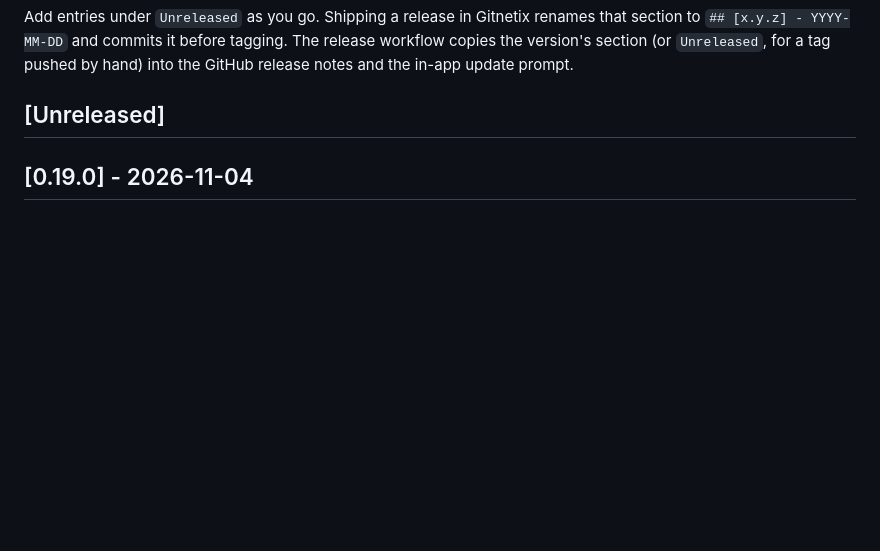
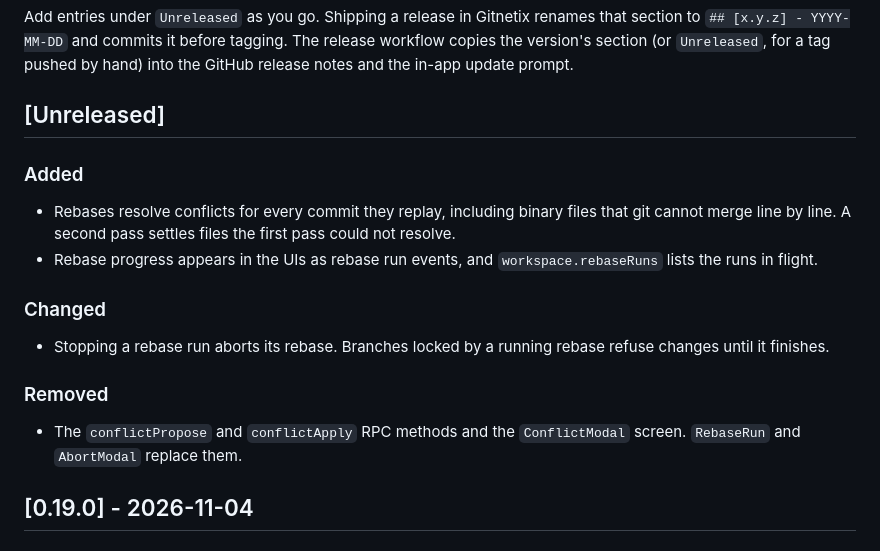
Before and after one commit to t1gu1/Gitnetix, a Markdown page: CHANGELOG.md, the part around the change. Rendered like a GitHub page; blank space fills up the shorter version.

Commit message:
docs(changelog): add changes from release/0.19.1

```diff
--- a/CHANGELOG.md
+++ b/CHANGELOG.md
@@ -10,6 +10,16 @@ copies the version's section (or `Unreleased`, for a tag pushed by hand) into th
 release notes and the in-app update prompt.
 
 ## [Unreleased]
+
+### Added
+- Rebases resolve conflicts for every commit they replay, including binary files that git cannot merge line by line. A second pass settles files the first pass could not resolve.
+- Rebase progress appears in the UIs as rebase run events, and `workspace.rebaseRuns` lists the runs in flight.
+
+### Changed
+- Stopping a rebase run aborts its rebase. Branches locked by a running rebase refuse changes until it finishes.
+
+### Removed
+- The `conflictPropose` and `conflictApply` RPC methods and the `ConflictModal` screen. `RebaseRun` and `AbortModal` replace them.
 
 ## [0.19.0] - 2026-11-04
 
```
